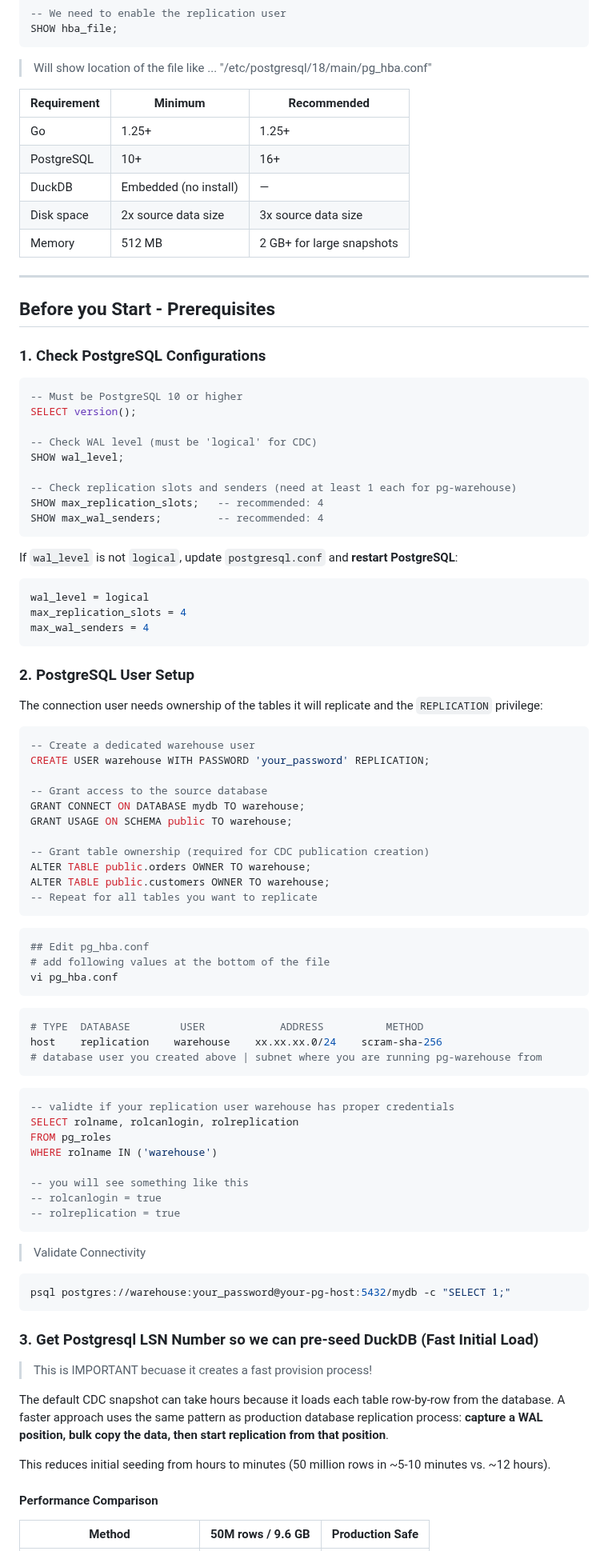
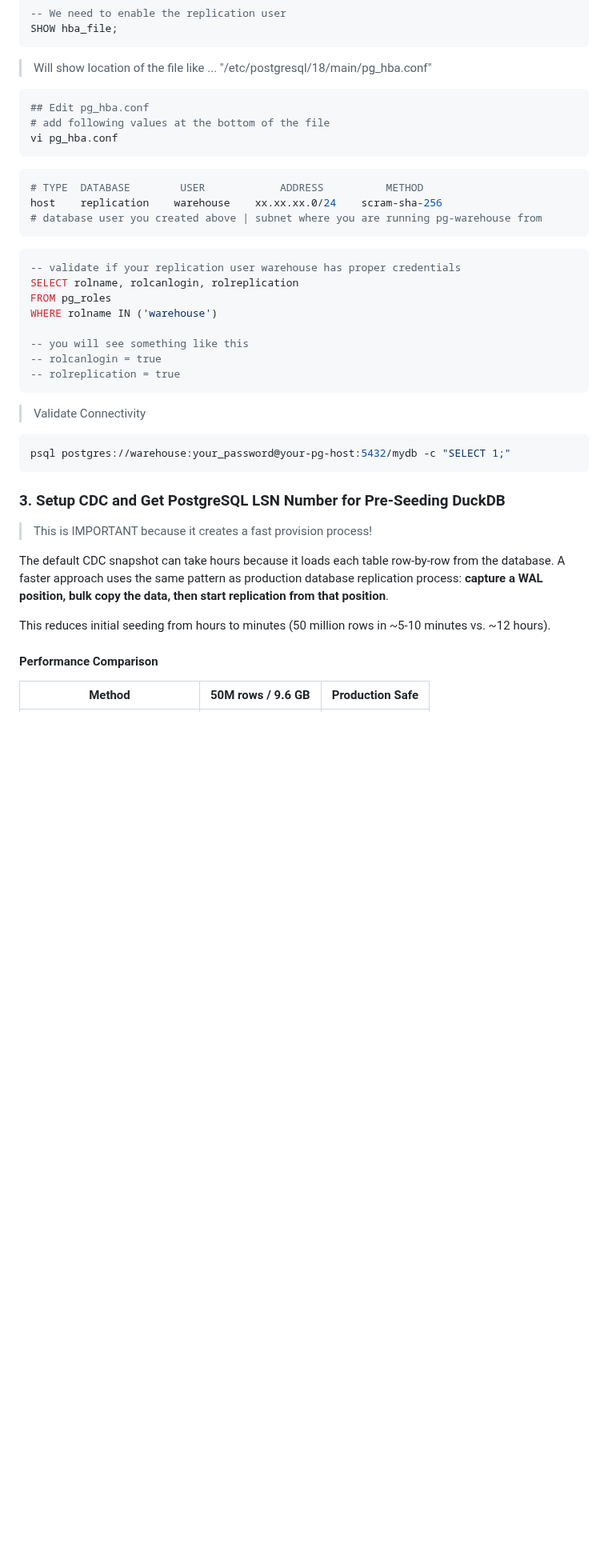
Before and after one commit to burnside-project/pg-warehouse, a Markdown page: docs/02-quickstart.md, the part around one of its changes. Shown at 80% size. Rendered like a GitHub page; blank space fills up the shorter version.

````diff
--- a/docs/02-quickstart.md
+++ b/docs/02-quickstart.md
@@ -67,59 +65,6 @@ SHOW hba_file;
 
 > Will show location of the file like ... "/etc/postgresql/18/main/pg_hba.conf"
 
-
-
-| Requirement | Minimum | Recommended |
-|-------------|---------|-------------|
-| Go | 1.25+ | 1.25+ |
-| PostgreSQL | 10+ | 16+ |
-| DuckDB | Embedded (no install) | — |
-| Disk space | 2x source data size | 3x source data size |
-| Memory | 512 MB | 2 GB+ for large snapshots |
-
----
-
-## Before you Start - Prerequisites
-
-### 1. Check PostgreSQL Configurations
-
-```sql
--- Must be PostgreSQL 10 or higher
-SELECT version();
-
--- Check WAL level (must be 'logical' for CDC)
-SHOW wal_level;
-
--- Check replication slots and senders (need at least 1 each for pg-warehouse)
-SHOW max_replication_slots;   -- recommended: 4
-SHOW max_wal_senders;         -- recommended: 4
-```
-
-If `wal_level` is not `logical`, update `postgresql.conf` and **restart PostgreSQL**:
-
-```ini
-wal_level = logical
-max_replication_slots = 4
-max_wal_senders = 4
-```
-
-### 2. PostgreSQL User Setup
-
-The connection user needs ownership of the tables it will replicate and the `REPLICATION` privilege:
-
-```sql
--- Create a dedicated warehouse user
-CREATE USER warehouse WITH PASSWORD 'your_password' REPLICATION;
-
--- Grant access to the source database
-GRANT CONNECT ON DATABASE mydb TO warehouse;
-GRANT USAGE ON SCHEMA public TO warehouse;
-
--- Grant table ownership (required for CDC publication creation)
-ALTER TABLE public.orders OWNER TO warehouse;
-ALTER TABLE public.customers OWNER TO warehouse;
--- Repeat for all tables you want to replicate
-```
 ```bash
 ## Edit pg_hba.conf
 # add following values at the bottom of the file
@@ -133,7 +78,7 @@ host    replication    warehouse    xx.xx.xx.0/24    scram-sha-256
 ```
 
 ```sql
--- validte if your replication user warehouse has proper credentials
+-- validate if your replication user warehouse has proper credentials
 SELECT rolname, rolcanlogin, rolreplication
 FROM pg_roles
 WHERE rolname IN ('warehouse')
@@ -149,13 +94,14 @@ WHERE rolname IN ('warehouse')
 psql postgres://warehouse:your_password@your-pg-host:5432/mydb -c "SELECT 1;"
 ```
 
-### 3. Get Postgresql LSN Number so we can pre-seed DuckDB (Fast Initial Load)
+### 3. Setup CDC and Get PostgreSQL LSN Number for Pre-Seeding DuckDB
 
-> This is IMPORTANT becuase it creates a fast provision process!
+> This is IMPORTANT because it creates a fast provision process!
 
 The default CDC snapshot can take hours because it loads each table row-by-row from the database. A faster approach uses the same pattern as production database replication process: **capture a WAL position, bulk copy the data, then start replication from that position**.
 
 This reduces initial seeding from hours to minutes (50 million rows in ~5-10 minutes vs. ~12 hours).
+
 #### Performance Comparison
 
 | Method | 50M rows / 9.6 GB | Production Safe |
````
Also changed, not shown: other parts of docs/02-quickstart.md (+96 -25 lines), README.md (+3 -2 lines).
